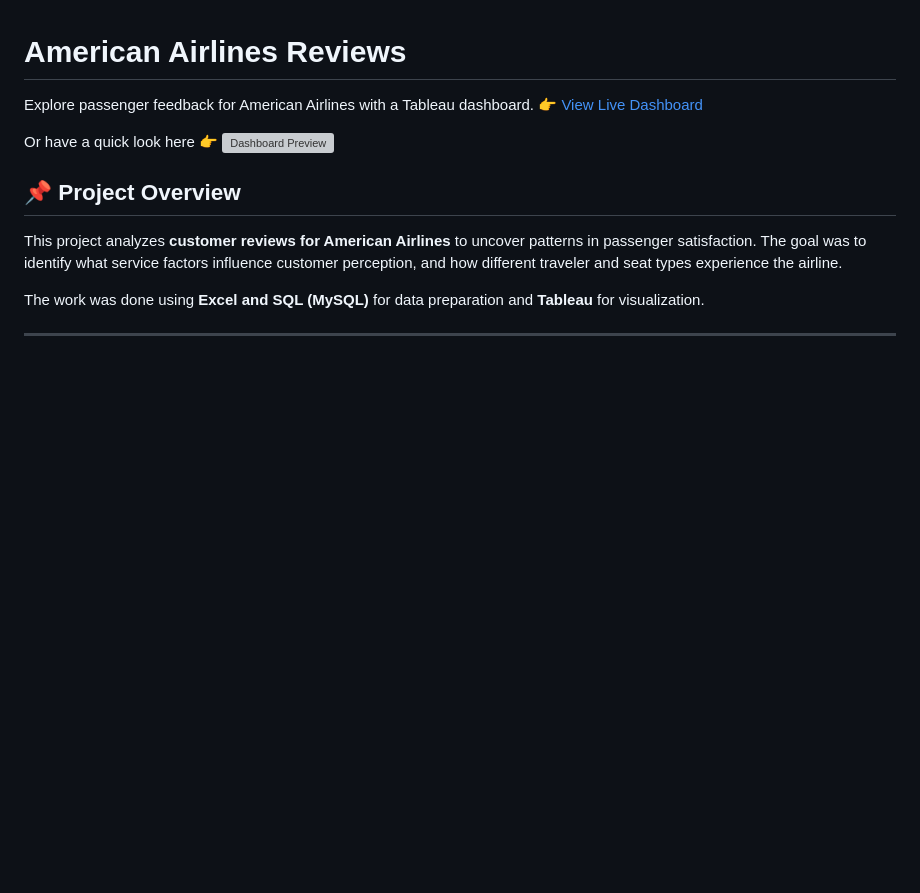
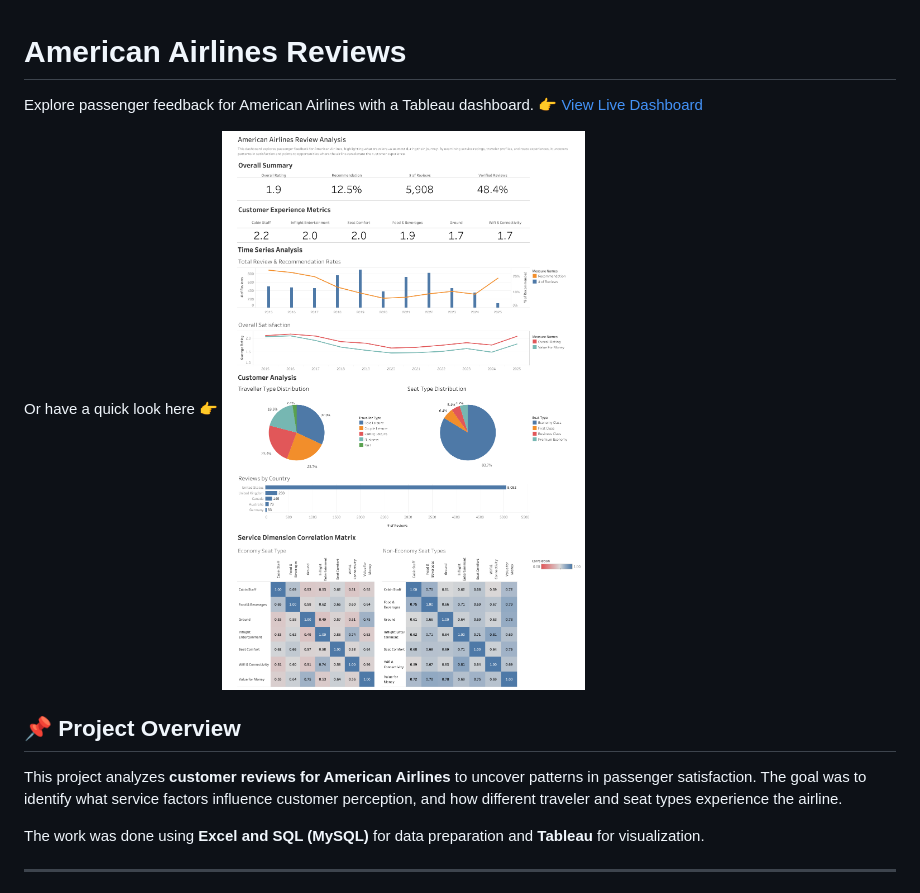
Before and after one commit to quanh171/american-airlines-reviews-dashboard, a Markdown page: README.md, the part around the change. Rendered like a GitHub page; blank space fills up the shorter version; grey boxes are pictures that could not be loaded.

```diff
--- a/README.md
+++ b/README.md
@@ -3,7 +3,7 @@
 Explore passenger feedback for American Airlines with a Tableau dashboard.
 👉 [View Live Dashboard](https://quanh171.github.io/american-airlines-reviews-dashboard/)
 
-Or have a quick look here 👉 ![Dashboard Preview](dashboard.png)
+Or have a quick look here 👉 ![Dashboard Preview](dashboard/dashboard.png)
 
 ## 📌 Project Overview
 This project analyzes **customer reviews for American Airlines** to uncover patterns in passenger satisfaction. The goal was to identify what service factors influence customer perception, and how different traveler and seat types experience the airline.
```
